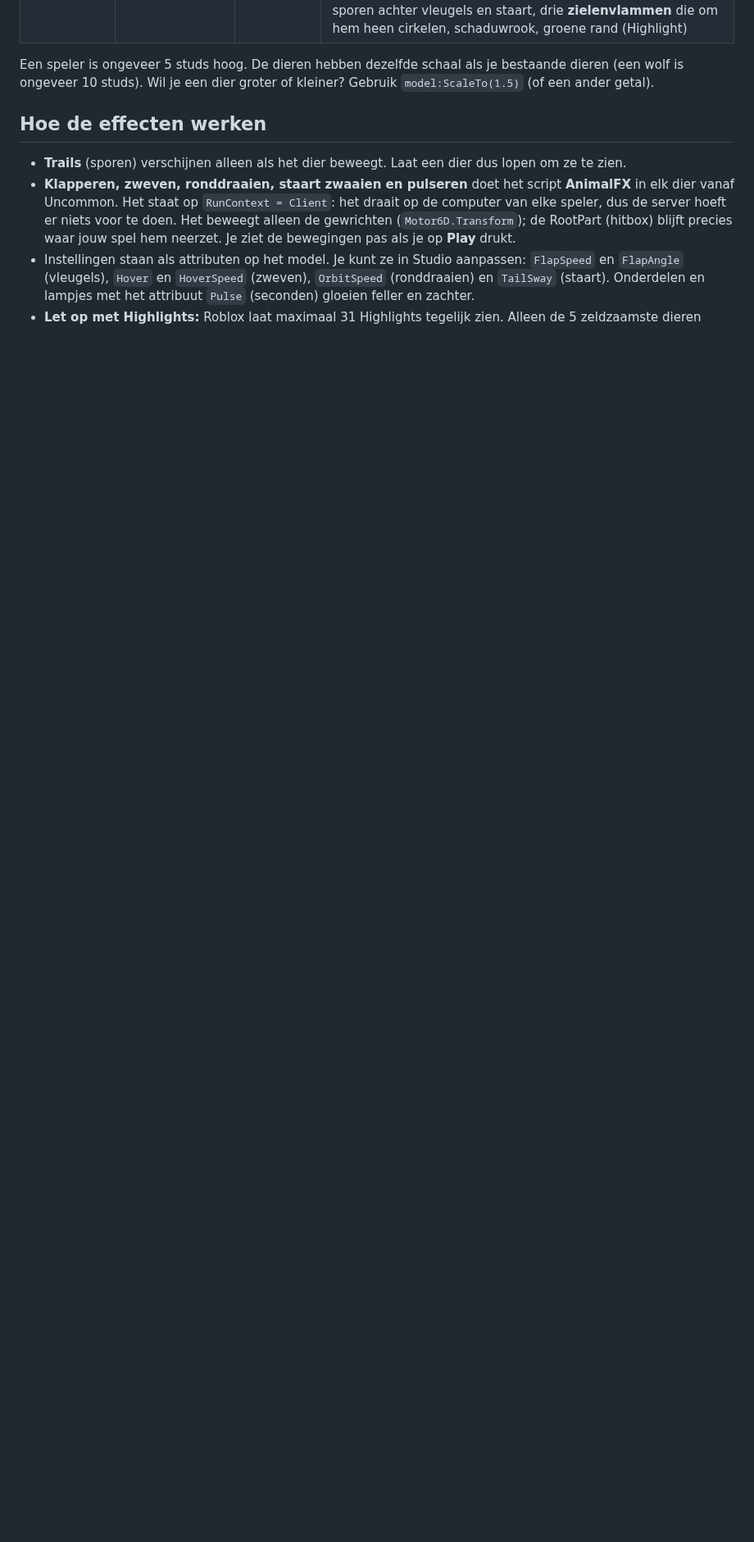
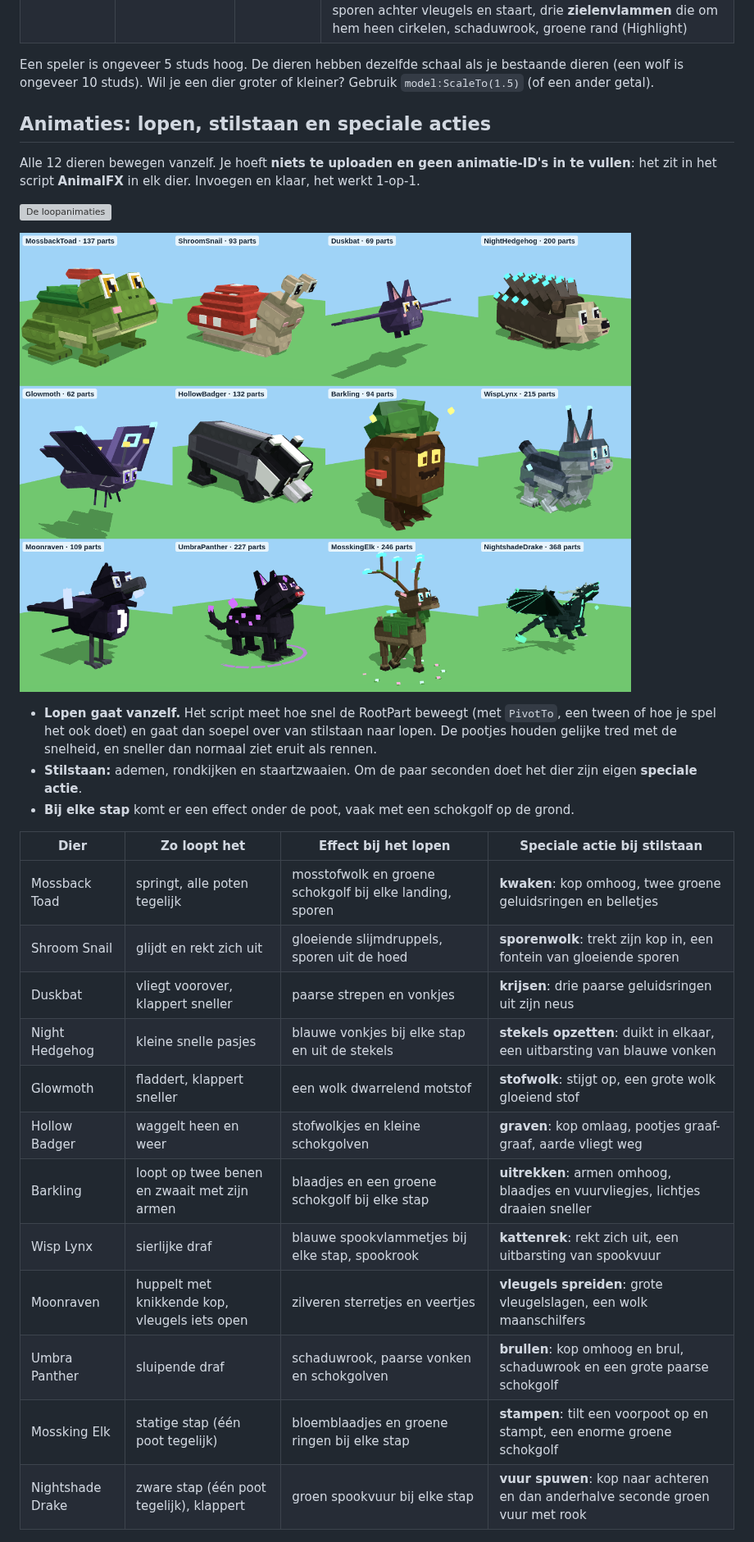
Before and after one commit to chrissiersma-cloud/roblox, a Markdown page: models/dark-woods/README.md, the part around one of its changes. Shown at 82% size. Rendered like a GitHub page; pictures changed too: previews/dark_woods_idle_actions.png (added); blank space fills up the shorter version; grey boxes are pictures that could not be loaded.

```diff
--- a/models/dark-woods/README.md
+++ b/models/dark-woods/README.md
@@ -48,13 +48,34 @@ Elk dier is opgebouwd zoals je bestaande dieren: een onzichtbare **RootPart** (h
 Een speler is ongeveer 5 studs hoog. De dieren hebben dezelfde schaal als je bestaande dieren (een wolf is ongeveer
 10 studs). Wil je een dier groter of kleiner? Gebruik `model:ScaleTo(1.5)` (of een ander getal).
 
-## Hoe de effecten werken
+## Animaties: lopen, stilstaan en speciale acties
 
-- **Trails** (sporen) verschijnen alleen als het dier beweegt. Laat een dier dus lopen om ze te zien.
-- **Klapperen, zweven, ronddraaien, staart zwaaien en pulseren** doet het script **AnimalFX** in elk dier vanaf
-  Uncommon. Het staat op `RunContext = Client`: het draait op de computer van elke speler, dus de server hoeft er
-  niets voor te doen. Het beweegt alleen de gewrichten (`Motor6D.Transform`); de RootPart (hitbox) blijft precies
-  waar jouw spel hem neerzet. Je ziet de bewegingen pas als je op **Play** drukt.
-- Instellingen staan als attributen op het model. Je kunt ze in Studio aanpassen: `FlapSpeed` en `FlapAngle`
-  (vleugels), `Hover` en `HoverSpeed` (zweven), `OrbitSpeed` (ronddraaien) en `TailSway` (staart). Onderdelen en
-  lampjes met het attribuut `Pulse` (seconden) gloeien feller en zachter.
+Alle 12 dieren bewegen vanzelf. Je hoeft **niets te uploaden en geen animatie-ID's in te vullen**: het zit in het
+script **AnimalFX** in elk dier. Invoegen en klaar, het werkt 1-op-1.
+
+![De loopanimaties](../../previews/dark_woods_walk.gif)
+
+![De speciale acties als ze stilstaan](../../previews/dark_woods_idle_actions.png)
+
+- **Lopen gaat vanzelf.** Het script meet hoe snel de RootPart beweegt (met `PivotTo`, een tween of hoe je spel het
+  ook doet) en gaat dan soepel over van stilstaan naar lopen. De pootjes houden gelijke tred met de snelheid, en
+  sneller dan normaal ziet eruit als rennen.
+- **Stilstaan:** ademen, rondkijken en staartzwaaien. Om de paar seconden doet het dier zijn eigen **speciale
+  actie**.
+- **Bij elke stap** komt er een effect onder de poot, vaak met een schokgolf op de grond.
+
+| Dier | Zo loopt het | Effect bij het lopen | Speciale actie bij stilstaan |
+|---|---|---|---|
+| Mossback Toad | springt, alle poten tegelijk | mosstofwolk en groene schokgolf bij elke landing, sporen | **kwaken**: kop omhoog, twee groene geluidsringen en belletjes |
+| Shroom Snail | glijdt en rekt zich uit | gloeiende slijmdruppels, sporen uit de hoed | **sporenwolk**: trekt zijn kop in, een fontein van gloeiende sporen |
+| Duskbat | vliegt voorover, klappert sneller | paarse strepen en vonkjes | **krijsen**: drie paarse geluidsringen uit zijn neus |
+| Night Hedgehog | kleine snelle pasjes | blauwe vonkjes bij elke stap en uit de stekels | **stekels opzetten**: duikt in elkaar, een uitbarsting van blauwe vonken |
+| Glowmoth | fladdert, klappert sneller | een wolk dwarrelend motstof | **stofwolk**: stijgt op, een grote wolk gloeiend stof |
+| Hollow Badger | waggelt heen en weer | stofwolkjes en kleine schokgolven | **graven**: kop omlaag, pootjes graaf-graaf, aarde vliegt weg |
+| Barkling | loopt op twee benen en zwaait met zijn armen | blaadjes en een groene schokgolf bij elke stap | **uitrekken**: armen omhoog, blaadjes en vuurvliegjes, lichtjes draaien sneller |
+| Wisp Lynx | sierlijke draf | blauwe spookvlammetjes bij elke stap, spookrook | **kattenrek**: rekt zich uit, een uitbarsting van spookvuur |
+| Moonraven | huppelt met knikkende kop, vleugels iets open | zilveren sterretjes en veertjes | **vleugels spreiden**: grote vleugelslagen, een wolk maanschilfers |
+| Umbra Panther | sluipende draf | schaduwrook, paarse vonken en schokgolven | **brullen**: kop omhoog en brul, schaduwrook en een grote paarse schokgolf |
+| Mossking Elk | statige stap (één poot tegelijk) | bloemblaadjes en groene ringen bij elke stap | **stampen**: tilt een voorpoot op en stampt, een enorme groene schokgolf |
+| Nightshade Drake | zware stap (één poot tegelijk), klappert | groen spookvuur bij elke stap | **vuur spuwen**: kop naar achteren en dan anderhalve seconde groen vuur met rook |
+
```
Also changed, not shown: other parts of models/dark-woods/README.md (+28 -6 lines), 4 other files.
